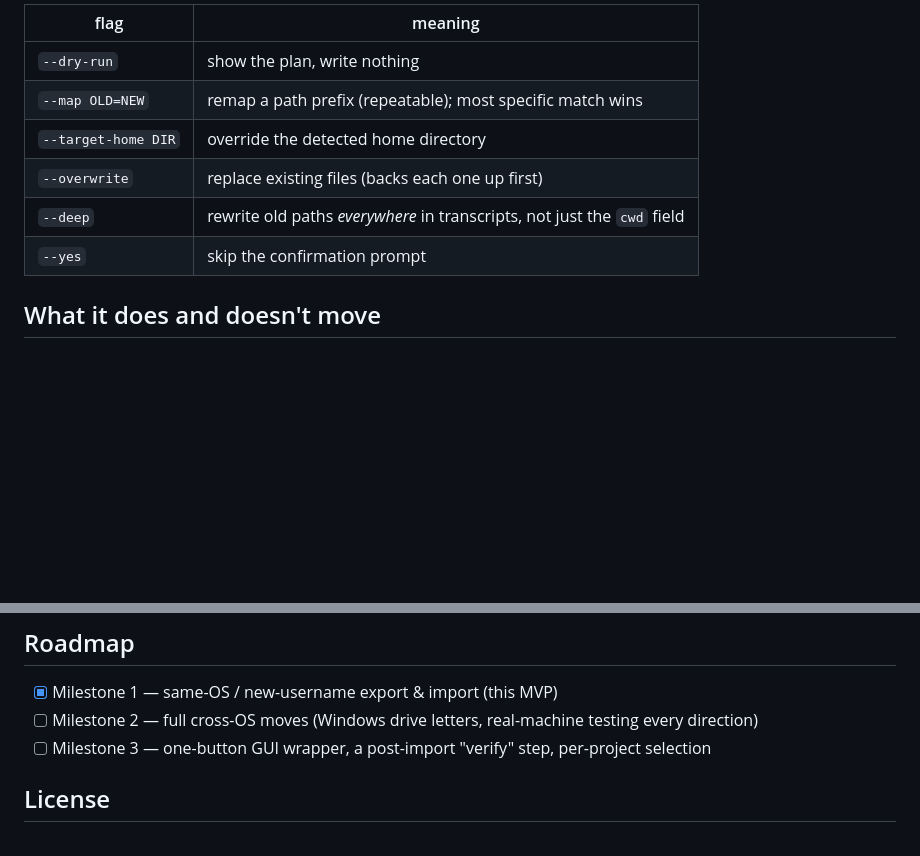
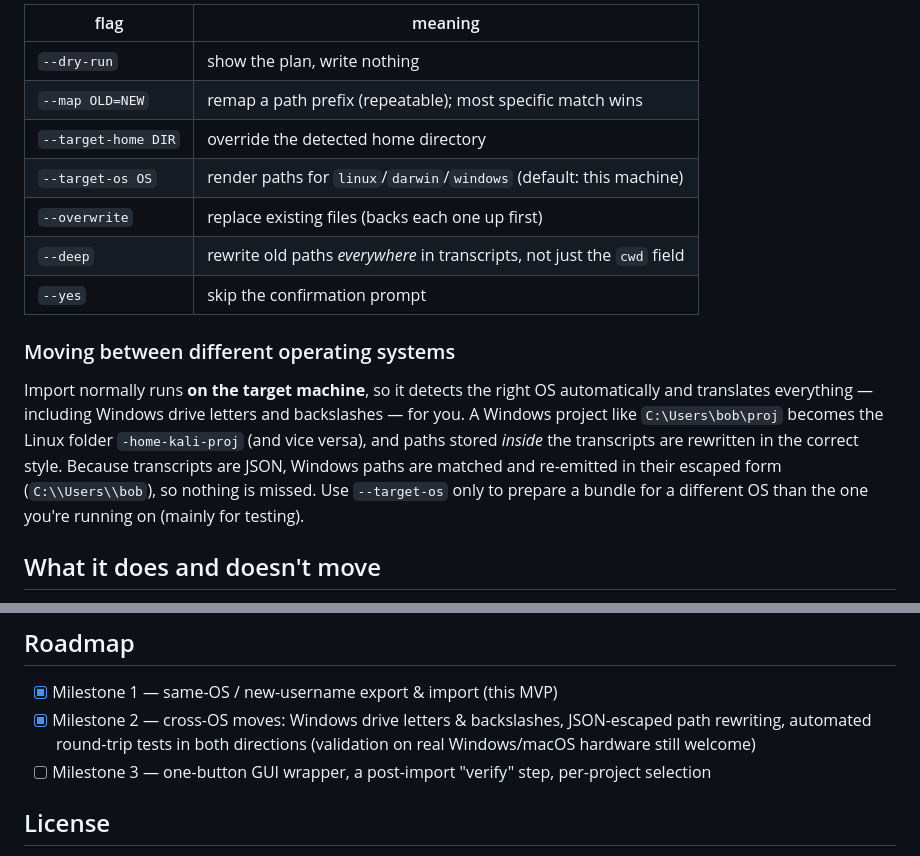
Before and after one commit to gowtham-sai-yadav/claude-teleport, a Markdown page: README.md, 2 parts joined by grey strips. Rendered like a GitHub page; blank space fills up the shorter version.

Commit message:
docs: document cross-OS support and --target-os
Mark Milestone 2 done; explain JSON-escaped Windows path handling.

```diff
--- a/README.md
+++ b/README.md
@@ -77,9 +77,20 @@ claude-port import bundle.tgz --yes
 | `--dry-run` | show the plan, write nothing |
 | `--map OLD=NEW` | remap a path prefix (repeatable); most specific match wins |
 | `--target-home DIR` | override the detected home directory |
+| `--target-os OS` | render paths for `linux`/`darwin`/`windows` (default: this machine) |
 | `--overwrite` | replace existing files (backs each one up first) |
 | `--deep` | rewrite old paths *everywhere* in transcripts, not just the `cwd` field |
 | `--yes` | skip the confirmation prompt |
+
+### Moving between different operating systems
+
+Import normally runs **on the target machine**, so it detects the right OS automatically and
+translates everything — including Windows drive letters and backslashes — for you. A Windows
+project like `C:\Users\bob\proj` becomes the Linux folder `-home-kali-proj` (and vice versa),
+and paths stored *inside* the transcripts are rewritten in the correct style. Because
+transcripts are JSON, Windows paths are matched and re-emitted in their escaped form
+(`C:\\Users\\bob`), so nothing is missed. Use `--target-os` only to prepare a bundle for a
+different OS than the one you're running on (mainly for testing).
 
 ## What it does and doesn't move
 
@@ -105,7 +116,9 @@ identity fields — all of which rebuild themselves on first run.
 ## Roadmap
 
 - [x] Milestone 1 — same-OS / new-username export & import (this MVP)
-- [ ] Milestone 2 — full cross-OS moves (Windows drive letters, real-machine testing every direction)
+- [x] Milestone 2 — cross-OS moves: Windows drive letters & backslashes, JSON-escaped path
+  rewriting, automated round-trip tests in both directions (validation on real Windows/macOS
+  hardware still welcome)
 - [ ] Milestone 3 — one-button GUI wrapper, a post-import "verify" step, per-project selection
 
 ## License
```
